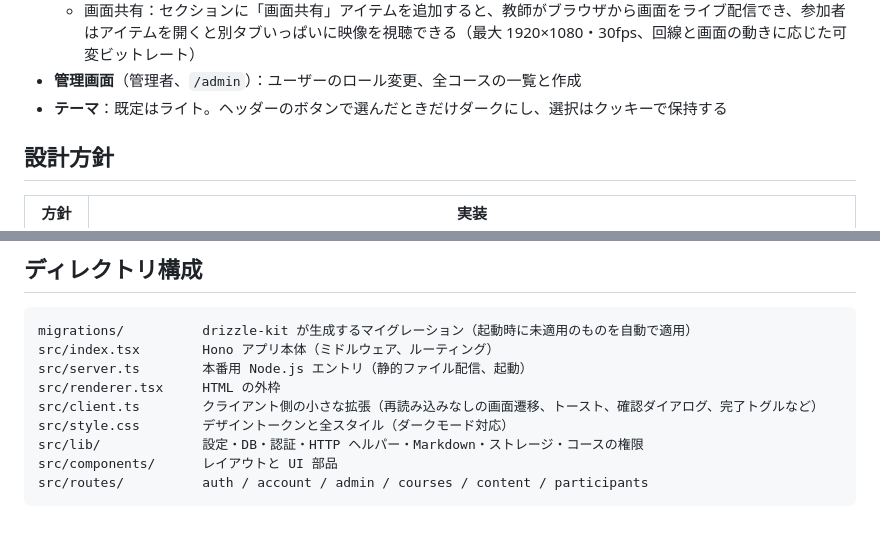
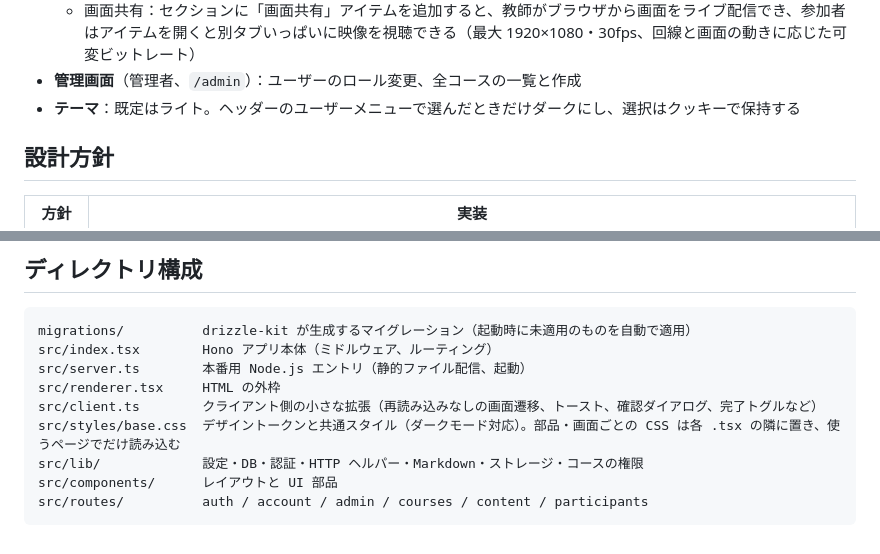
Before and after one commit to sist-step/step-learn, a Markdown page: README.md, 2 parts joined by grey strips. GitHub-like rendering.

Commit message:
docs: UI 部品と CSS の置き場所に合わせてスキルと README を更新する
部品と CSS の分割に合わせないと、スキルの手順どおりに書いたときに古いクラスや存在しない style.css を参照してしまうため

```diff
--- a/README.md
+++ b/README.md
@@ -20,7 +20,7 @@ Node.js（Hono）＋ SQLite で動き、教材ファイルは開発時はロー
   - 参加者管理（メールで追加、ロール変更、除外）
   - 画面共有：セクションに「画面共有」アイテムを追加すると、教師がブラウザから画面をライブ配信でき、参加者はアイテムを開くと別タブいっぱいに映像を視聴できる（最大 1920×1080・30fps、回線と画面の動きに応じた可変ビットレート）
 - **管理画面**（管理者、`/admin`）：ユーザーのロール変更、全コースの一覧と作成
-- **テーマ**：既定はライト。ヘッダーのボタンで選んだときだけダークにし、選択はクッキーで保持する
+- **テーマ**：既定はライト。ヘッダーのユーザーメニューで選んだときだけダークにし、選択はクッキーで保持する
 
 ## 設計方針
 
@@ -133,7 +133,7 @@ src/index.tsx        Hono アプリ本体（ミドルウェア、ルーティン
 src/server.ts        本番用 Node.js エントリ（静的ファイル配信、起動）
 src/renderer.tsx     HTML の外枠
 src/client.ts        クライアント側の小さな拡張（再読み込みなしの画面遷移、トースト、確認ダイアログ、完了トグルなど）
-src/style.css        デザイントークンと全スタイル（ダークモード対応）
+src/styles/base.css  デザイントークンと共通スタイル（ダークモード対応）。部品・画面ごとの CSS は各 .tsx の隣に置き、使うページでだけ読み込む
 src/lib/             設定・DB・認証・HTTP ヘルパー・Markdown・ストレージ・コースの権限
 src/components/      レイアウトと UI 部品
 src/routes/          auth / account / admin / courses / content / participants
```
Also changed, not shown: 2 other files.
